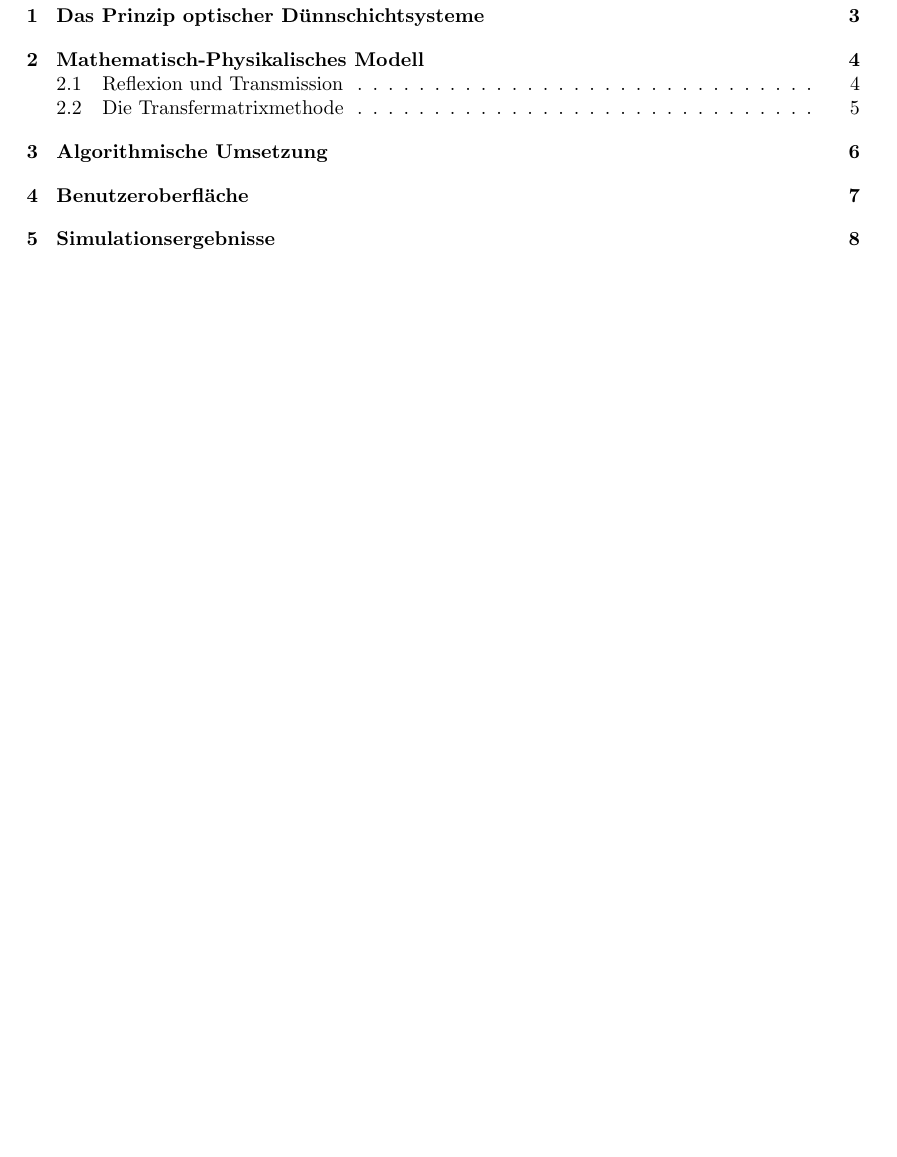
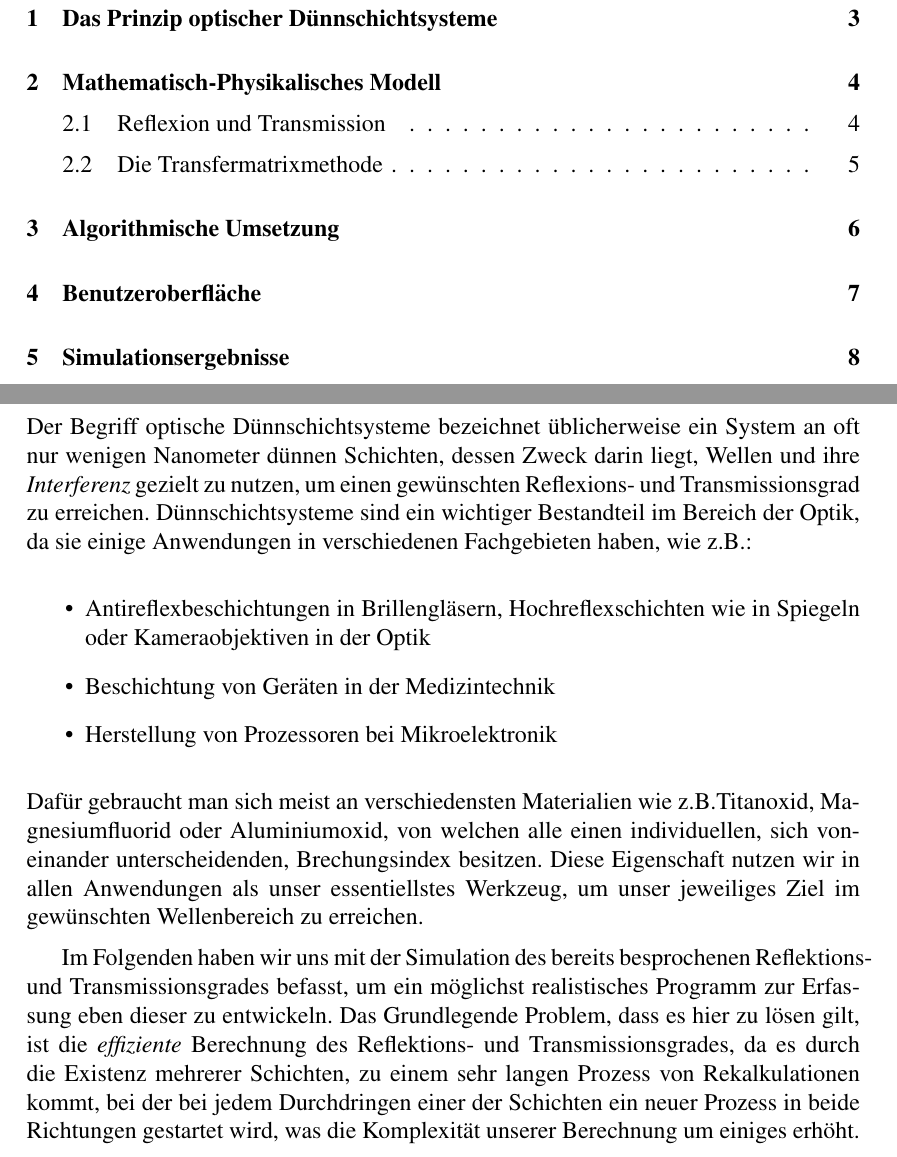
Before and after one commit to Edge-712/Optische-Duennschichtsysteme, a LaTeX document (Projektbericht.tex): part of page 2 of 8 before the commit and two parts of pages 2 and 3 of 8 after it, the two joined at a grey line, cut so that both start at the same text, the shorter picture padded with empty space. Compiled offline with pdfLaTeX.

Commit message:
1. Kapitel 'Das Prinzip optischer Dünnschichtsysteme' verfasst

```diff
--- a/Projektbericht.tex
+++ b/Projektbericht.tex
@@ -13,60 +18,48 @@
 \break
 \section{Das Prinzip optischer Dünnschichtsysteme}
 
+Der Begriff optische Dünnschichtsysteme bezeichnet üblicherweise ein System an
+oft nur wenigen Nanometer dünnen Schichten, dessen Zweck darin liegt, Wellen
+und ihre \textit{Interferenz} gezielt zu nutzen, um einen gewünschten
+Reflexions- und Transmissionsgrad zu erreichen. Dünnschichtsysteme sind ein
+wichtiger Bestandteil im Bereich der Optik, da sie einige Anwendungen in
+verschiedenen Fachgebieten haben, wie z.B.:
 
+\begin{itemize}
+    \item Antireflexbeschichtungen in Brillengläsern, Hochreflexschichten wie in Spiegeln
+          oder Kameraobjektiven in der Optik
+    \item Beschichtung von Geräten in der Medizintechnik
+    \item Herstellung von Prozessoren bei Mikroelektronik
+\end{itemize}
+Dafür gebraucht man sich meist an verschiedensten Materialien wie
+z.B.Titanoxid, Magnesiumfluorid oder Aluminiumoxid, von welchen alle einen
+individuellen, sich voneinander unterscheidenden, Brechungsindex besitzen.
+Diese Eigenschaft nutzen wir in allen Anwendungen als unser essentiellstes
+Werkzeug, um unser jeweiliges Ziel im gewünschten Wellenbereich zu erreichen.
 
-
-
-
-
-
-
-
-
-
-
+Im Folgenden haben wir uns mit der Simulation des bereits besprochenen
+Reflektions- und Transmissionsgrades befasst, um ein möglichst realistisches
+Programm zur Erfassung eben dieser zu entwickeln. Das Grundlegende Problem,
+dass es hier zu lösen gilt, ist die \textit{effiziente} Berechnung des
+Reflektions- und Transmissionsgrades, da es durch die Existenz mehrerer
+Schichten, zu einem sehr langen Prozess von Rekalkulationen kommt, bei der bei
+jedem Durchdringen einer der Schichten ein neuer Prozess in beide Richtungen
+gestartet wird, was die Komplexität unserer Berechnung um einiges erhöht.
 
 \break
 \section{Mathematisch-Physikalisches Modell}
 \subsection{Reflexion und Transmission}
 
-
-
-
-
-
-
 \break
 \subsection{Die Transfermatrixmethode}
-
-
-
-
-
-
-
-
-
-
-
-
 
 \break
 \section{Algorithmische Umsetzung}
 
-
-
-
-
-
 \break
 \section{Benutzeroberfläche}
-
-
-
 
 \break
 \section{Simulationsergebnisse}
 
-
 \end{document}
```
Also changed, not shown: Projektbericht.pdf, Projektbericht.tex (11 more changed lines), 5 other files.
